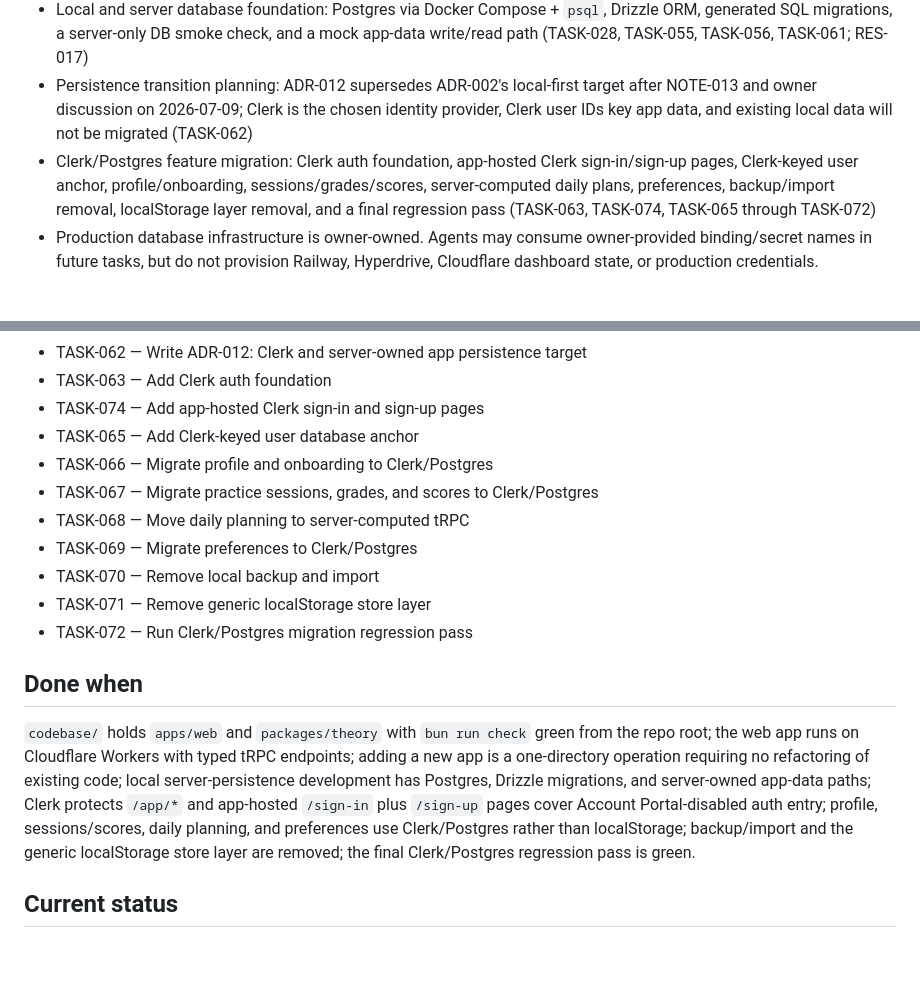
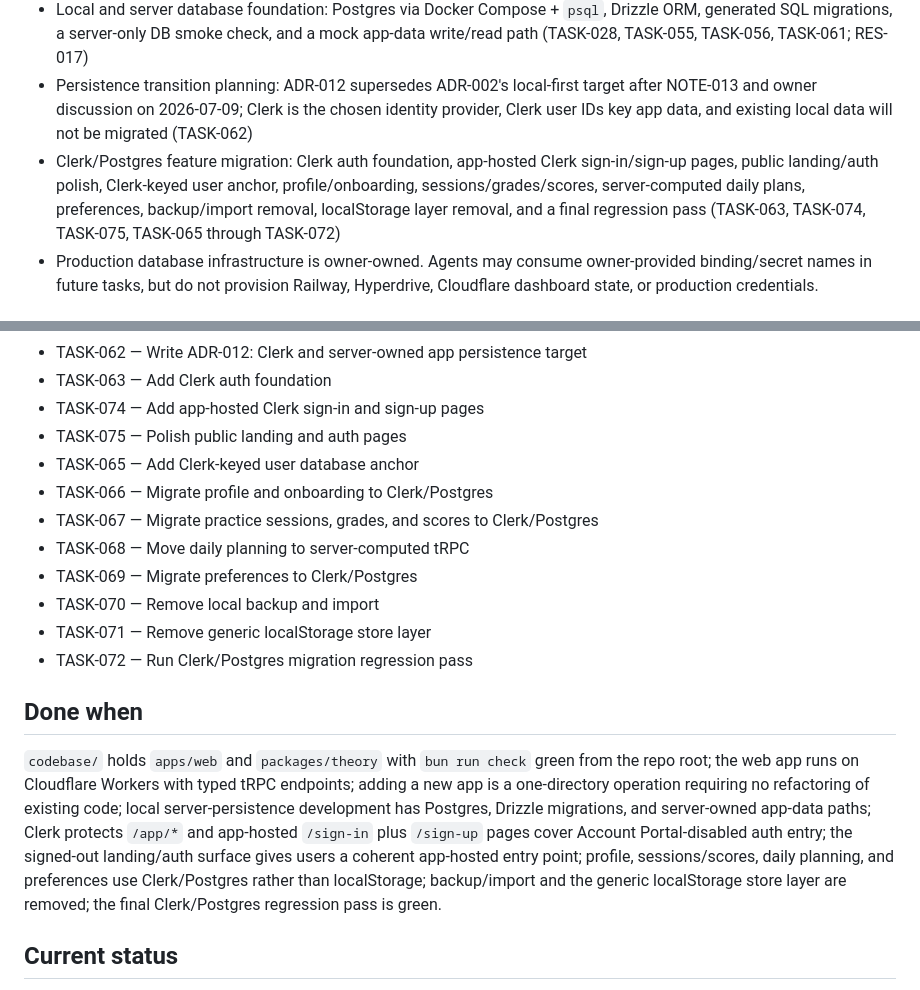
Before and after one commit to flooper68/jazz-master, a Markdown page: work/epics/EPIC-013-platform-multi-app.md, 2 parts joined by grey strips. Drawn GitHub-style; blank space fills up the shorter version.

Commit message:
docs: prioritize public landing auth task

```diff
--- a/work/epics/EPIC-013-platform-multi-app.md
+++ b/work/epics/EPIC-013-platform-multi-app.md
@@ -22,7 +22,7 @@ The owner has decided the product grows beyond one web app — document creation
 - Platform migration per RES-002: Astro shell + SPA island, TanStack Router, tRPC scaffold, Workers deploy (TASK-020–024)
 - Local and server database foundation: Postgres via Docker Compose + `psql`, Drizzle ORM, generated SQL migrations, a server-only DB smoke check, and a mock app-data write/read path (TASK-028, TASK-055, TASK-056, TASK-061; RES-017)
 - Persistence transition planning: ADR-012 supersedes ADR-002's local-first target after NOTE-013 and owner discussion on 2026-07-09; Clerk is the chosen identity provider, Clerk user IDs key app data, and existing local data will not be migrated (TASK-062)
-- Clerk/Postgres feature migration: Clerk auth foundation, app-hosted Clerk sign-in/sign-up pages, Clerk-keyed user anchor, profile/onboarding, sessions/grades/scores, server-computed daily plans, preferences, backup/import removal, localStorage layer removal, and a final regression pass (TASK-063, TASK-074, TASK-065 through TASK-072)
+- Clerk/Postgres feature migration: Clerk auth foundation, app-hosted Clerk sign-in/sign-up pages, public landing/auth polish, Clerk-keyed user anchor, profile/onboarding, sessions/grades/scores, server-computed daily plans, preferences, backup/import removal, localStorage layer removal, and a final regression pass (TASK-063, TASK-074, TASK-075, TASK-065 through TASK-072)
 - Production database infrastructure is owner-owned. Agents may consume owner-provided binding/secret names in future tasks, but do not provision Railway, Hyperdrive, Cloudflare dashboard state, or production credentials.
 
 ## Out of scope
@@ -53,6 +53,7 @@ The owner has decided the product grows beyond one web app — document creation
 - TASK-062 — Write ADR-012: Clerk and server-owned app persistence target
 - TASK-063 — Add Clerk auth foundation
 - TASK-074 — Add app-hosted Clerk sign-in and sign-up pages
+- TASK-075 — Polish public landing and auth pages
 - TASK-065 — Add Clerk-keyed user database anchor
 - TASK-066 — Migrate profile and onboarding to Clerk/Postgres
 - TASK-067 — Migrate practice sessions, grades, and scores to Clerk/Postgres
@@ -64,7 +65,7 @@ The owner has decided the product grows beyond one web app — document creation
 
 ## Done when
 
-`codebase/` holds `apps/web` and `packages/theory` with `bun run check` green from the repo root; the web app runs on Cloudflare Workers with typed tRPC endpoints; adding a new app is a one-directory operation requiring no refactoring of existing code; local server-persistence development has Postgres, Drizzle migrations, and server-owned app-data paths; Clerk protects `/app/*` and app-hosted `/sign-in` plus `/sign-up` pages cover Account Portal-disabled auth entry; profile, sessions/scores, daily planning, and preferences use Clerk/Postgres rather than localStorage; backup/import and the generic localStorage store layer are removed; the final Clerk/Postgres regression pass is green.
+`codebase/` holds `apps/web` and `packages/theory` with `bun run check` green from the repo root; the web app runs on Cloudflare Workers with typed tRPC endpoints; adding a new app is a one-directory operation requiring no refactoring of existing code; local server-persistence development has Postgres, Drizzle migrations, and server-owned app-data paths; Clerk protects `/app/*` and app-hosted `/sign-in` plus `/sign-up` pages cover Account Portal-disabled auth entry; the signed-out landing/auth surface gives users a coherent app-hosted entry point; profile, sessions/scores, daily planning, and preferences use Clerk/Postgres rather than localStorage; backup/import and the generic localStorage store layer are removed; the final Clerk/Postgres regression pass is green.
 
 ## Current status
 
```
Also changed, not shown: other parts of work/epics/EPIC-013-platform-multi-app.md (+2 -2 lines), work/tasks/TASK-075-polish-public-landing-and-auth-pages.md (+1 -0 lines).
